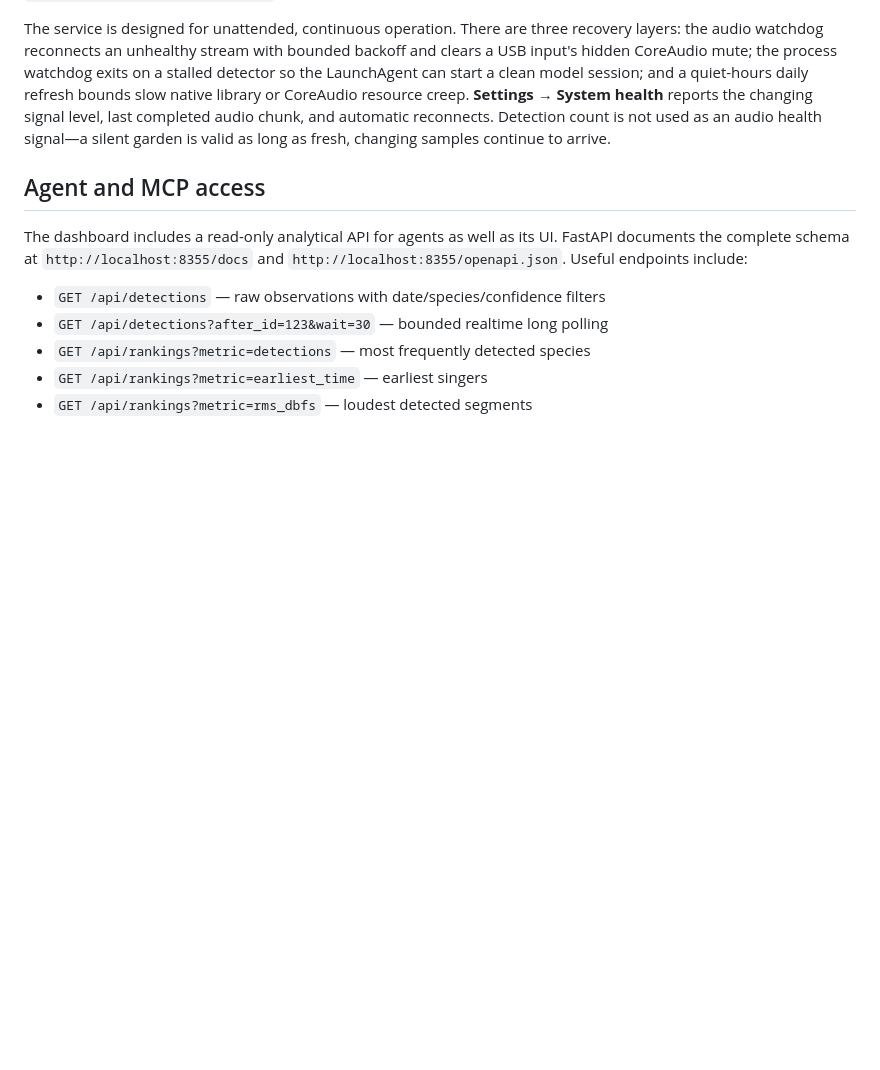
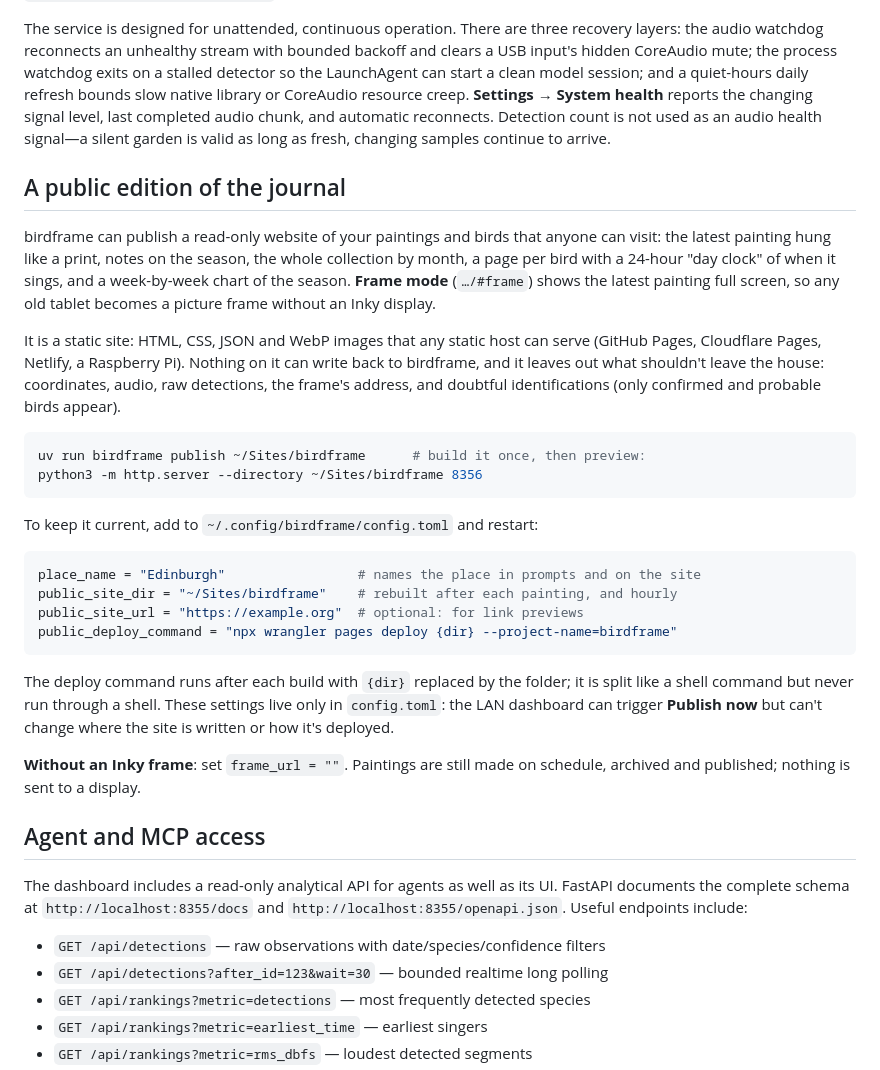
Before and after one commit to ddrayne/birdframe, a Markdown page: README.md, the part around the change. Drawn GitHub-style; blank space fills up the shorter version.

Commit message:
docs: publishing a public edition, and running without a frame
README gains a section on building, previewing and deploying the
public site, what it leaves out, and frame_url = "" for installs
without an Inky display. CLAUDE.md/AGENTS.md record the module's
privacy rules and why public_* settings stay config-file only.

Co-Authored-By: Claude Opus 5.5 <noreply@anthropic.com>
Claude-Session: https://claude.ai/code/session_01KYi2qSf9hG92aY9ZaUao3k

````diff
--- a/README.md
+++ b/README.md
@@ -136,6 +136,43 @@ changing signal level, last completed audio chunk, and automatic reconnects.
 Detection count is not used as an audio health signal—a silent garden is valid
 as long as fresh, changing samples continue to arrive.
 
+## A public edition of the journal
+
+birdframe can publish a read-only website of your paintings and birds that
+anyone can visit: the latest painting hung like a print, notes on the season,
+the whole collection by month, a page per bird with a 24-hour "day clock" of
+when it sings, and a week-by-week chart of the season. **Frame mode**
+(`…/#frame`) shows the latest painting full screen, so any old tablet becomes
+a picture frame without an Inky display.
+
+It is a static site: HTML, CSS, JSON and WebP images that any static host can
+serve (GitHub Pages, Cloudflare Pages, Netlify, a Raspberry Pi). Nothing on it
+can write back to birdframe, and it leaves out what shouldn't leave the house:
+coordinates, audio, raw detections, the frame's address, and doubtful
+identifications (only confirmed and probable birds appear).
+
+```sh
+uv run birdframe publish ~/Sites/birdframe      # build it once, then preview:
+python3 -m http.server --directory ~/Sites/birdframe 8356
+```
+
+To keep it current, add to `~/.config/birdframe/config.toml` and restart:
+
+```toml
+place_name = "Edinburgh"                 # names the place in prompts and on the site
+public_site_dir = "~/Sites/birdframe"    # rebuilt after each painting, and hourly
+public_site_url = "https://example.org"  # optional: for link previews
+public_deploy_command = "npx wrangler pages deploy {dir} --project-name=birdframe"
+```
+
+The deploy command runs after each build with `{dir}` replaced by the folder;
+it is split like a shell command but never run through a shell. These settings
+live only in `config.toml`: the LAN dashboard can trigger **Publish now** but
+can't change where the site is written or how it's deployed.
+
+**Without an Inky frame**: set `frame_url = ""`. Paintings are still made on
+schedule, archived and published; nothing is sent to a display.
+
 ## Agent and MCP access
 
 The dashboard includes a read-only analytical API for agents as well as its UI.
````
Also changed, not shown: AGENTS.md (+8 -0 lines), CLAUDE.md (+8 -0 lines).
